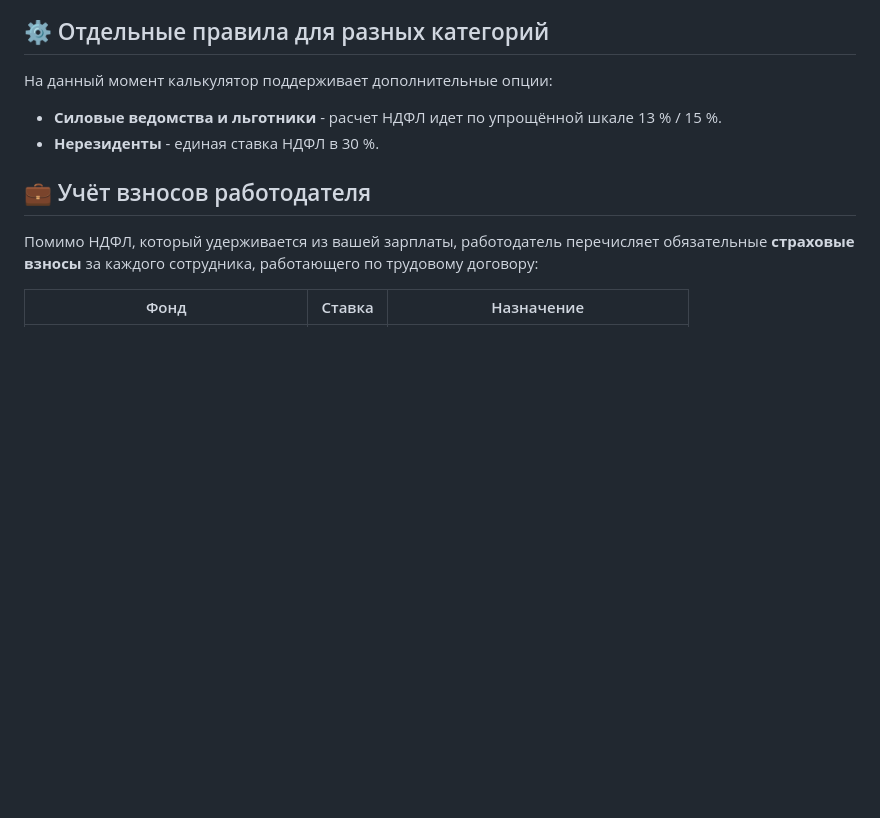
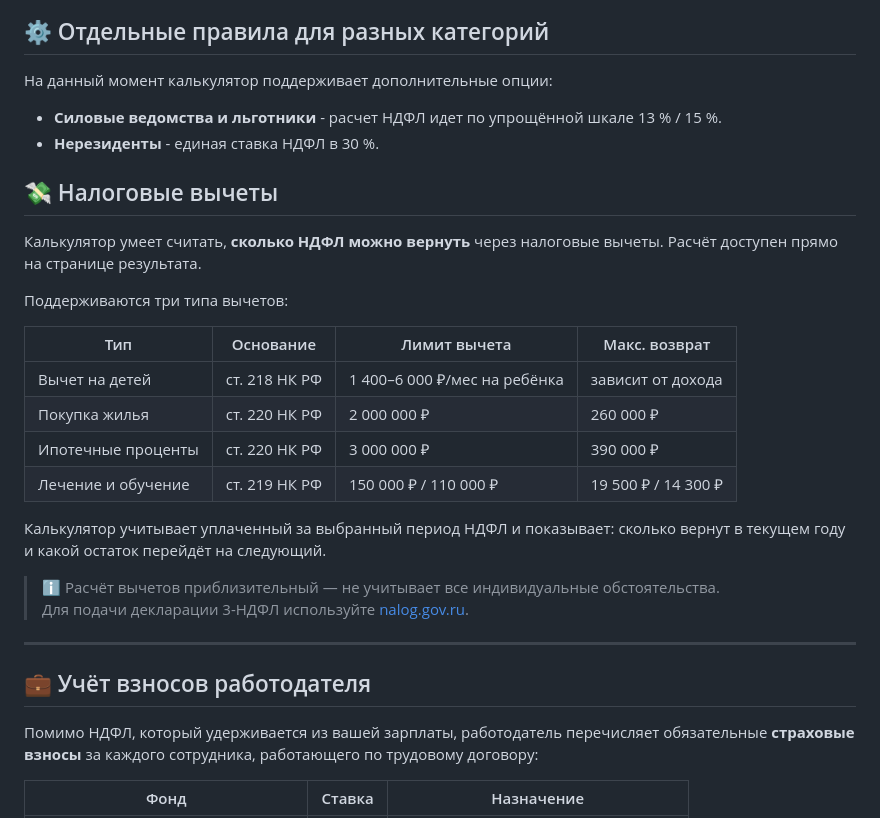
Before and after one commit to kiselevos/new_tax, a Markdown page: ABOUT.md, the part around the change. Drawn GitHub-style; blank space fills up the shorter version.

Commit message:
docs: добавлен раздел о налоговых вычетах в ABOUT.md
Co-Authored-By: Claude Sonnet 4.6 <noreply@anthropic.com>

```diff
--- a/ABOUT.md
+++ b/ABOUT.md
@@ -86,6 +86,26 @@
 - **Нерезиденты** - единая ставка НДФЛ в 30 %.
 
 
+## 💸 Налоговые вычеты
+
+Калькулятор умеет считать, **сколько НДФЛ можно вернуть** через налоговые вычеты. Расчёт доступен прямо на странице результата.
+
+Поддерживаются три типа вычетов:
+
+| Тип | Основание | Лимит вычета | Макс. возврат |
+|-----|-----------|-------------|---------------|
+| Вычет на детей | ст. 218 НК РФ | 1 400–6 000 ₽/мес на ребёнка | зависит от дохода |
+| Покупка жилья | ст. 220 НК РФ | 2 000 000 ₽ | 260 000 ₽ |
+| Ипотечные проценты | ст. 220 НК РФ | 3 000 000 ₽ | 390 000 ₽ |
+| Лечение и обучение | ст. 219 НК РФ | 150 000 ₽ / 110 000 ₽ | 19 500 ₽ / 14 300 ₽ |
+
+Калькулятор учитывает уплаченный за выбранный период НДФЛ и показывает: сколько вернут в текущем году и какой остаток перейдёт на следующий.
+
+> ℹ️ Расчёт вычетов приблизительный — не учитывает все индивидуальные обстоятельства.
+> Для подачи декларации 3-НДФЛ используйте [nalog.gov.ru](https://nalog.gov.ru).
+
+---
+
 ## 💼 Учёт взносов работодателя
 
 Помимо НДФЛ, который удерживается из вашей зарплаты, работодатель перечисляет обязательные **страховые взносы** за каждого сотрудника, работающего по трудовому договору:
```
